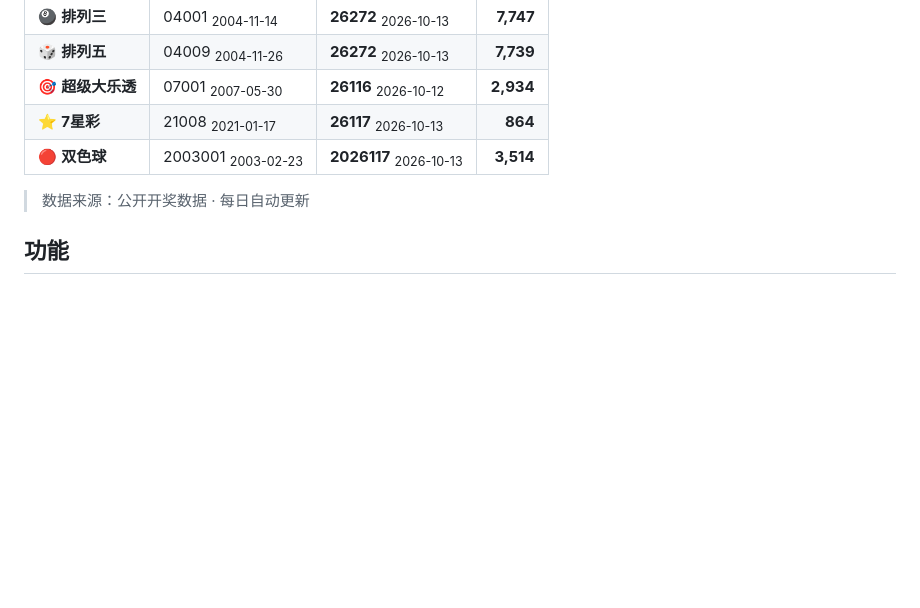
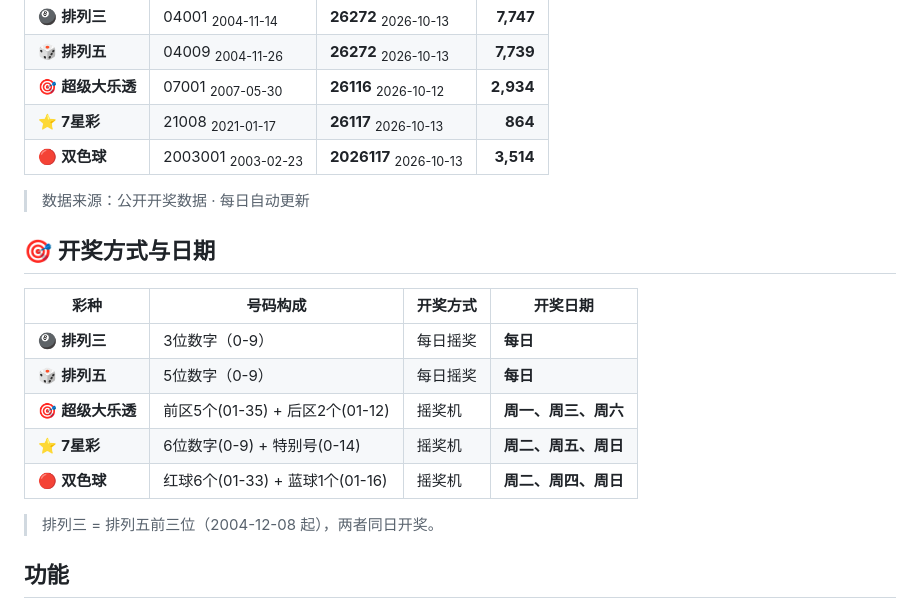
Before and after one commit to ahbencat/futurefortune, a Markdown page: README.md, the part around the change. GitHub-like rendering; blank space fills up the shorter version.

Commit message:
docs: README 增加彩种开奖方式与日期表

```diff
--- a/README.md
+++ b/README.md
@@ -17,6 +17,18 @@
 | 🔴 **双色球** | 2003001 <sub>2003-02-23</sub> | **2026117** <sub>2026-10-13</sub> | **3,514** |
 
 > 数据来源：公开开奖数据 · 每日自动更新
+
+## 🎯 开奖方式与日期
+
+| 彩种 | 号码构成 | 开奖方式 | 开奖日期 |
+|---|---|---|---|
+| 🎱 **排列三** | 3位数字（0-9） | 每日摇奖 | **每日** |
+| 🎲 **排列五** | 5位数字（0-9） | 每日摇奖 | **每日** |
+| 🎯 **超级大乐透** | 前区5个(01-35) + 后区2个(01-12) | 摇奖机 | **周一、周三、周六** |
+| ⭐ **7星彩** | 6位数字(0-9) + 特别号(0-14) | 摇奖机 | **周二、周五、周日** |
+| 🔴 **双色球** | 红球6个(01-33) + 蓝球1个(01-16) | 摇奖机 | **周二、周四、周日** |
+
+> 排列三 = 排列五前三位（2004-12-08 起），两者同日开奖。
 
 ## 功能
 
```
